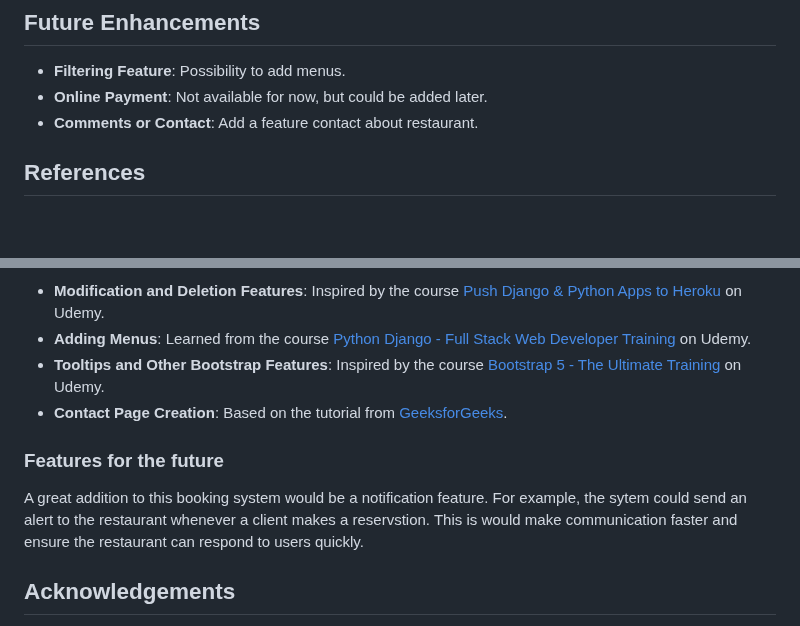
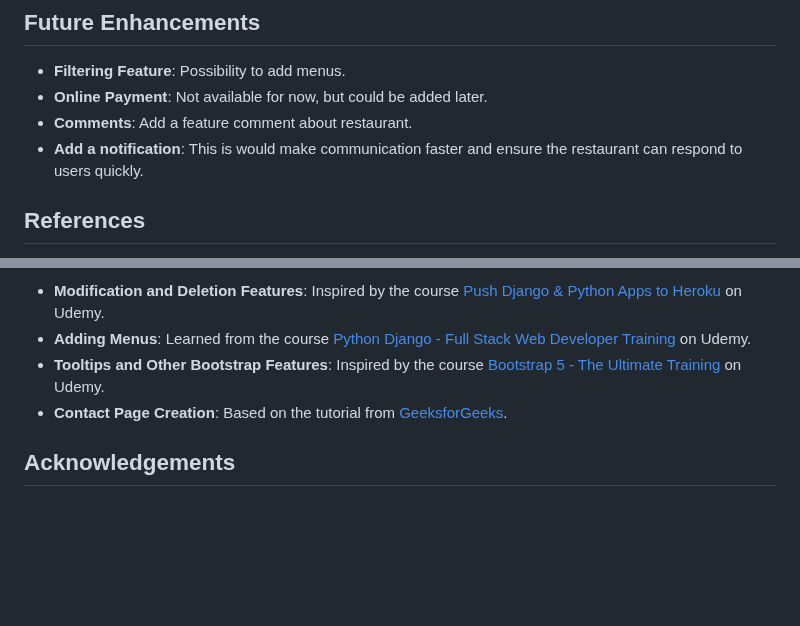
Before and after one commit to BadrAlioui/forthProject, a Markdown page: README.md, 2 parts joined by grey strips. Drawn GitHub-style; blank space fills up the shorter version.

Commit message:
Updated the future enhancements in readme

```diff
--- a/README.md
+++ b/README.md
@@ -275,7 +275,8 @@ You can access the user stories, organized by different levels of priority, here
 
 -   **Filtering Feature**: Possibility to add menus.
 -   **Online Payment**: Not available for now, but could be added later.
--   **Comments or Contact**: Add a feature contact about restaurant.
+-   **Comments**: Add a feature comment about restaurant.
+-   **Add a notification**: This is would make communication faster and ensure the restaurant can respond to users quickly.
 
 ## References
 
@@ -290,11 +291,6 @@ You can access the user stories, organized by different levels of priority, here
 -   **Tooltips and Other Bootstrap Features**: Inspired by the course [Bootstrap 5 - The Ultimate Training](https://www.udemy.com/course/bootstrap-5-la-formation-ultime/) on Udemy.
 -   **Contact Page Creation**: Based on the tutorial from [GeeksforGeeks](https://www.geeksforgeeks.org/create-a-contact-form-using-html-css-javascript/).
 
-### Features for the future
-
-A great addition to this booking system would be a notification feature. For example,
-the sytem could send an alert to the restaurant whenever a client makes a reservstion. This is would make communication faster and ensure the restaurant can respond to users quickly.
-
 ## Acknowledgements
 
 -   My Mentor Rahul for his ongoing support and feedback
```
